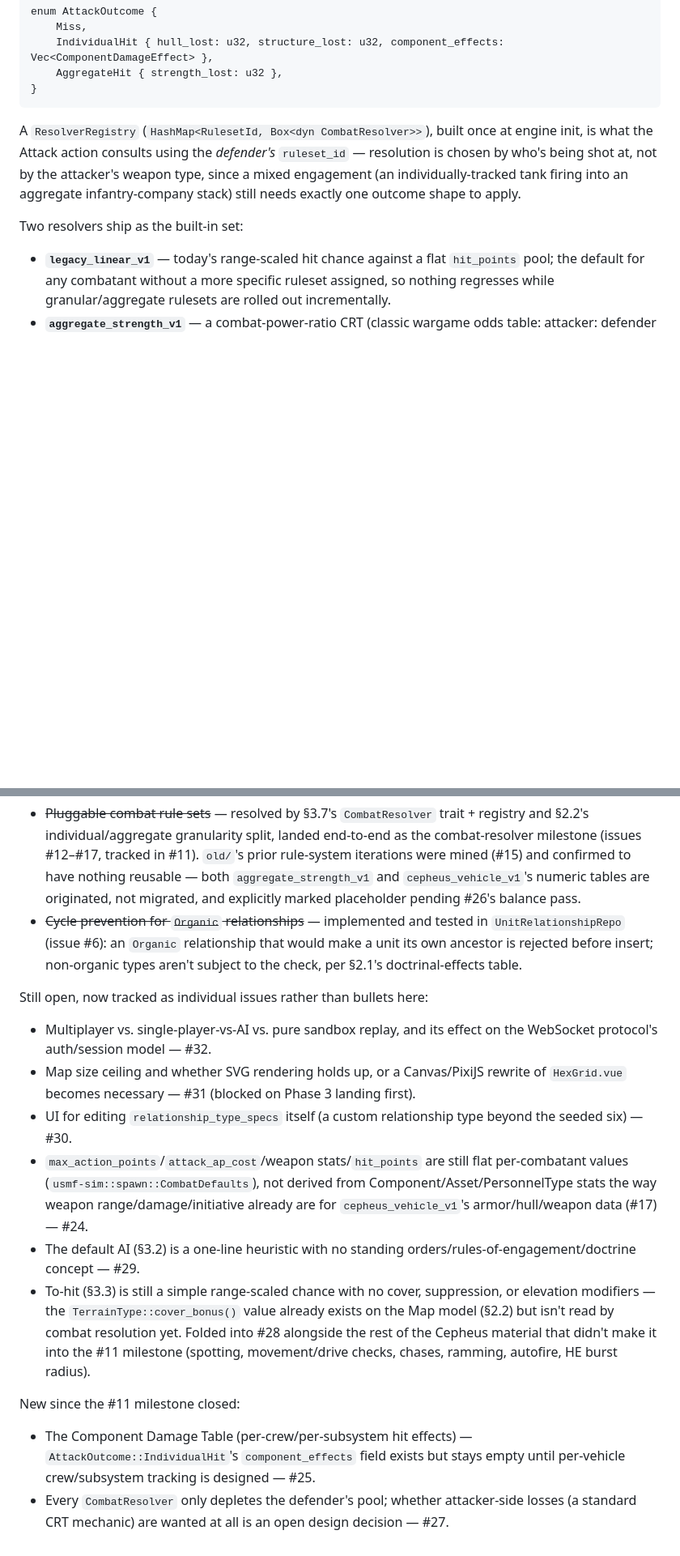
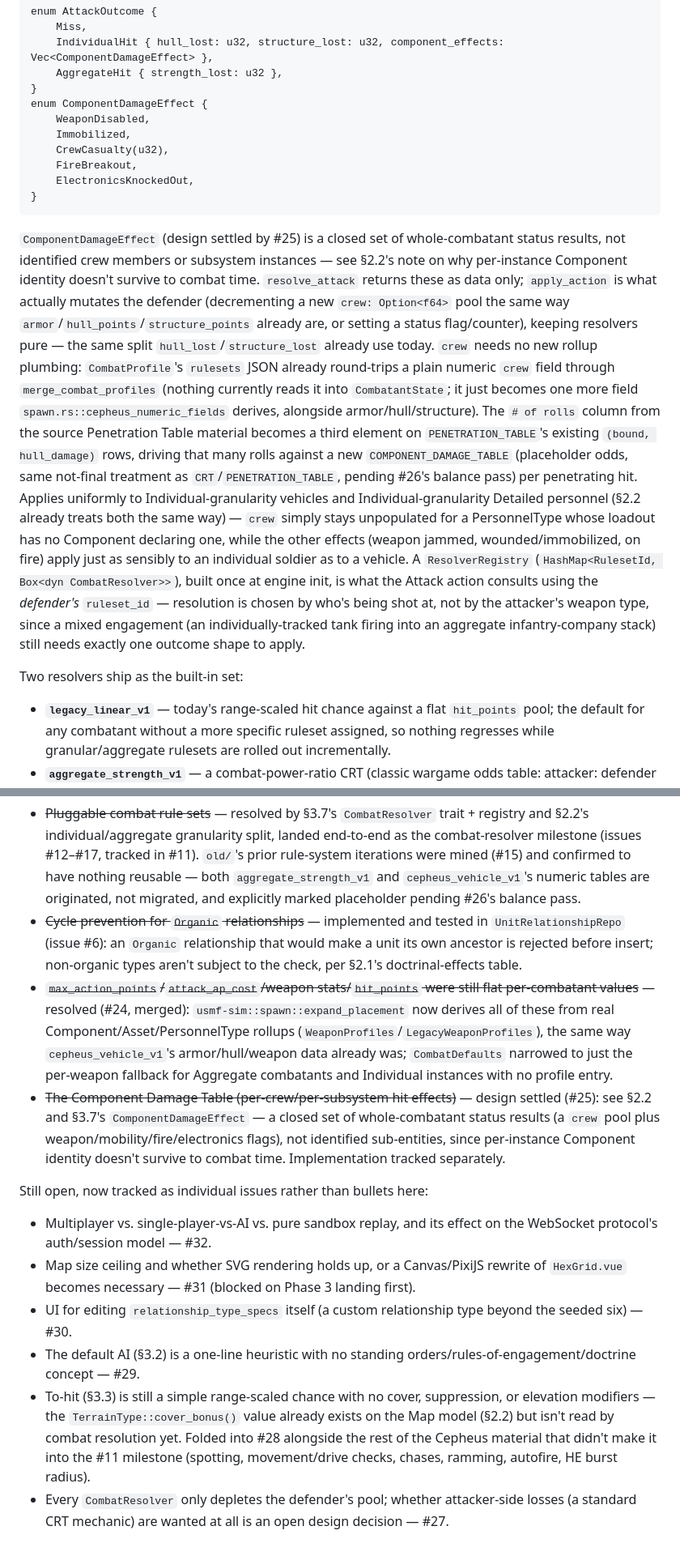
Before and after one commit to cyrex562/usmf, a Markdown page: design_doc.md, 2 parts joined by grey strips. Shown at 81% size. Rendered like a GitHub page; blank space fills up the shorter version.

Commit message:
Settle Component Damage Table design (#25): whole-combatant status, not sub-entities
Resolves the three open questions from #25's design pass: crew/subsystem
state is a small closed set of whole-combatant results (a crew pool plus
weapon/mobility/fire/electronics flags), not identified crew members or
subsystem instances, since per-instance Component identity is already
discarded before a placement is expanded (every loadout gets summed into
scalar totals). Applies uniformly to Individual-granularity vehicles and
Detailed personnel. ComponentDamageEffect replaces the Vec<String>
placeholder the doc always sketched but the code never matched.

Also folds in #24's resolution (merged, PR #34) into the resolved list --
that bullet was stale, still listed as open.

````diff
--- a/design_doc.md
+++ b/design_doc.md
@@ -339,7 +348,31 @@ enum AttackOutcome {
     IndividualHit { hull_lost: u32, structure_lost: u32, component_effects: Vec<ComponentDamageEffect> },
     AggregateHit { strength_lost: u32 },
 }
+enum ComponentDamageEffect {
+    WeaponDisabled,
+    Immobilized,
+    CrewCasualty(u32),
+    FireBreakout,
+    ElectronicsKnockedOut,
+}
 ```
+`ComponentDamageEffect` (design settled by #25) is a closed set of whole-combatant status results,
+not identified crew members or subsystem instances — see §2.2's note on why per-instance Component
+identity doesn't survive to combat time. `resolve_attack` returns these as data only; `apply_action`
+is what actually mutates the defender (decrementing a new `crew: Option<f64>` pool the same way
+`armor`/`hull_points`/`structure_points` already are, or setting a status flag/counter), keeping
+resolvers pure — the same split `hull_lost`/`structure_lost` already use today. `crew` needs no new
+rollup plumbing: `CombatProfile`'s `rulesets` JSON already round-trips a plain numeric `crew` field
+through `merge_combat_profiles` (nothing currently reads it into `CombatantState`; it just becomes
+one more field `spawn.rs::cepheus_numeric_fields` derives, alongside armor/hull/structure). The
+`# of rolls` column from the source Penetration Table material becomes a third element on
+`PENETRATION_TABLE`'s existing `(bound, hull_damage)` rows, driving that many rolls against a new
+`COMPONENT_DAMAGE_TABLE` (placeholder odds, same not-final treatment as `CRT`/`PENETRATION_TABLE`,
+pending #26's balance pass) per penetrating hit. Applies uniformly to Individual-granularity
+vehicles and Individual-granularity Detailed personnel (§2.2 already treats both the same way) —
+`crew` simply stays unpopulated for a PersonnelType whose loadout has no Component declaring one,
+while the other effects (weapon jammed, wounded/immobilized, on fire) apply just as sensibly to an
+individual soldier as to a vehicle.
 A `ResolverRegistry` (`HashMap<RulesetId, Box<dyn CombatResolver>>`), built once at engine init, is
 what the Attack action consults using the *defender's* `ruleset_id` — resolution is chosen by who's
 being shot at, not by the attacker's weapon type, since a mixed engagement (an individually-tracked
@@ -513,6 +546,15 @@ Resolved since this section was last written:
 - ~~Cycle prevention for `Organic` relationships~~ — implemented and tested in `UnitRelationshipRepo`
   (issue #6): an `Organic` relationship that would make a unit its own ancestor is rejected before
   insert; non-organic types aren't subject to the check, per §2.1's doctrinal-effects table.
+- ~~`max_action_points`/`attack_ap_cost`/weapon stats/`hit_points` were still flat per-combatant
+  values~~ — resolved (#24, merged): `usmf-sim::spawn::expand_placement` now derives all of these
+  from real Component/Asset/PersonnelType rollups (`WeaponProfiles`/`LegacyWeaponProfiles`), the same
+  way `cepheus_vehicle_v1`'s armor/hull/weapon data already was; `CombatDefaults` narrowed to just
+  the per-weapon fallback for Aggregate combatants and Individual instances with no profile entry.
+- ~~The Component Damage Table (per-crew/per-subsystem hit effects)~~ — design settled (#25): see
+  §2.2 and §3.7's `ComponentDamageEffect` — a closed set of whole-combatant status results (a `crew`
+  pool plus weapon/mobility/fire/electronics flags), not identified sub-entities, since per-instance
+  Component identity doesn't survive to combat time. Implementation tracked separately.
 
 Still open, now tracked as individual issues rather than bullets here:
 - Multiplayer vs. single-player-vs-AI vs. pure sandbox replay, and its effect on the WebSocket
@@ -521,10 +563,6 @@ Still open, now tracked as individual issues rather than bullets here:
   becomes necessary — #31 (blocked on Phase 3 landing first).
 - UI for editing `relationship_type_specs` itself (a custom relationship type beyond the seeded six)
   — #30.
-- `max_action_points`/`attack_ap_cost`/weapon stats/`hit_points` are still flat per-combatant values
-  (`usmf-sim::spawn::CombatDefaults`), not derived from Component/Asset/PersonnelType stats the way
-  weapon range/damage/initiative already are for `cepheus_vehicle_v1`'s armor/hull/weapon data (#17)
-  — #24.
 - The default AI (§3.2) is a one-line heuristic with no standing orders/rules-of-engagement/doctrine
   concept — #29.
 - To-hit (§3.3) is still a simple range-scaled chance with no cover, suppression, or elevation
@@ -532,10 +570,5 @@ Still open, now tracked as individual issues rather than bullets here:
   read by combat resolution yet. Folded into #28 alongside the rest of the Cepheus material that
   didn't make it into the #11 milestone (spotting, movement/drive checks, chases, ramming, autofire,
   HE burst radius).
-
-New since the #11 milestone closed:
-- The Component Damage Table (per-crew/per-subsystem hit effects) — `AttackOutcome::IndividualHit`'s
-  `component_effects` field exists but stays empty until per-vehicle crew/subsystem tracking is
-  designed — #25.
 - Every `CombatResolver` only depletes the defender's pool; whether attacker-side losses (a standard
   CRT mechanic) are wanted at all is an open design decision — #27.
````
Also changed, not shown: other parts of design_doc.md (+10 -1 lines).
